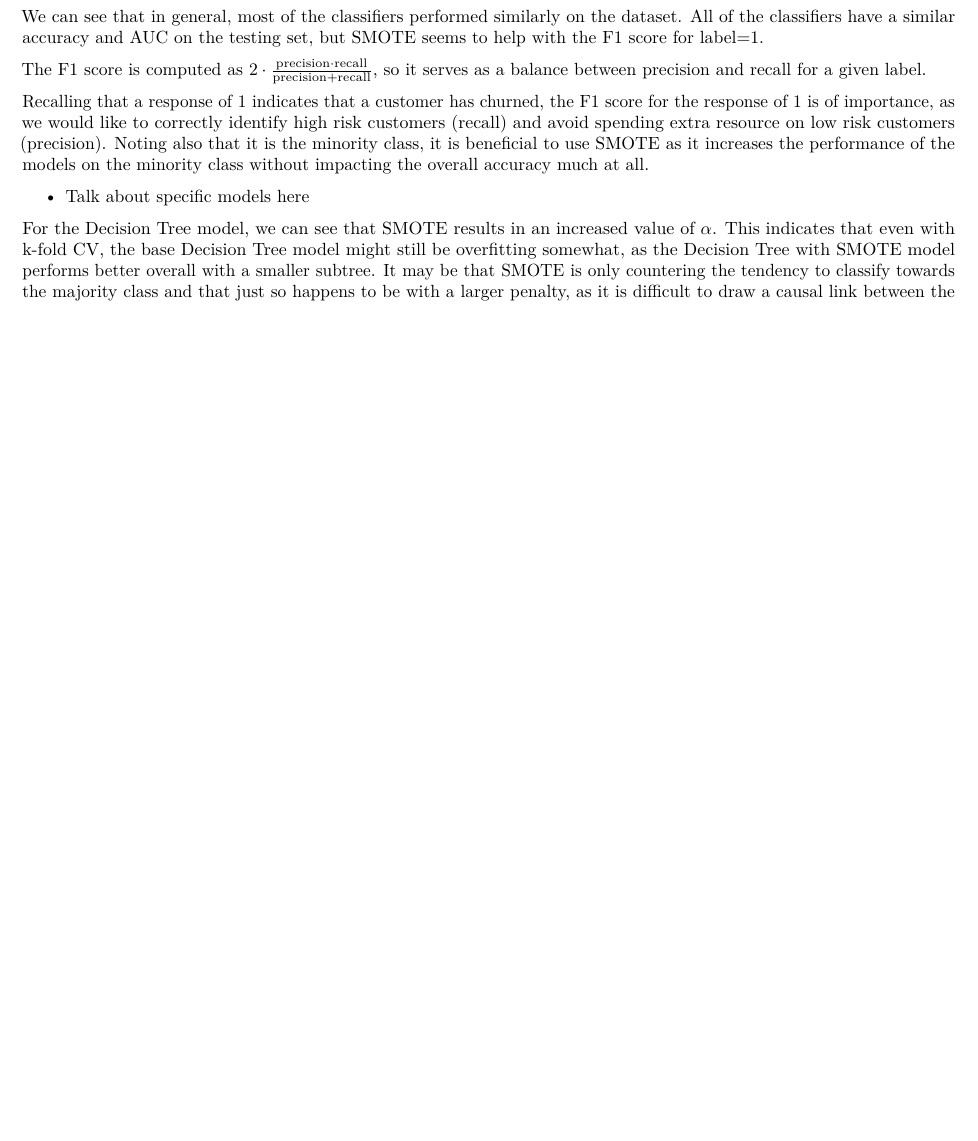
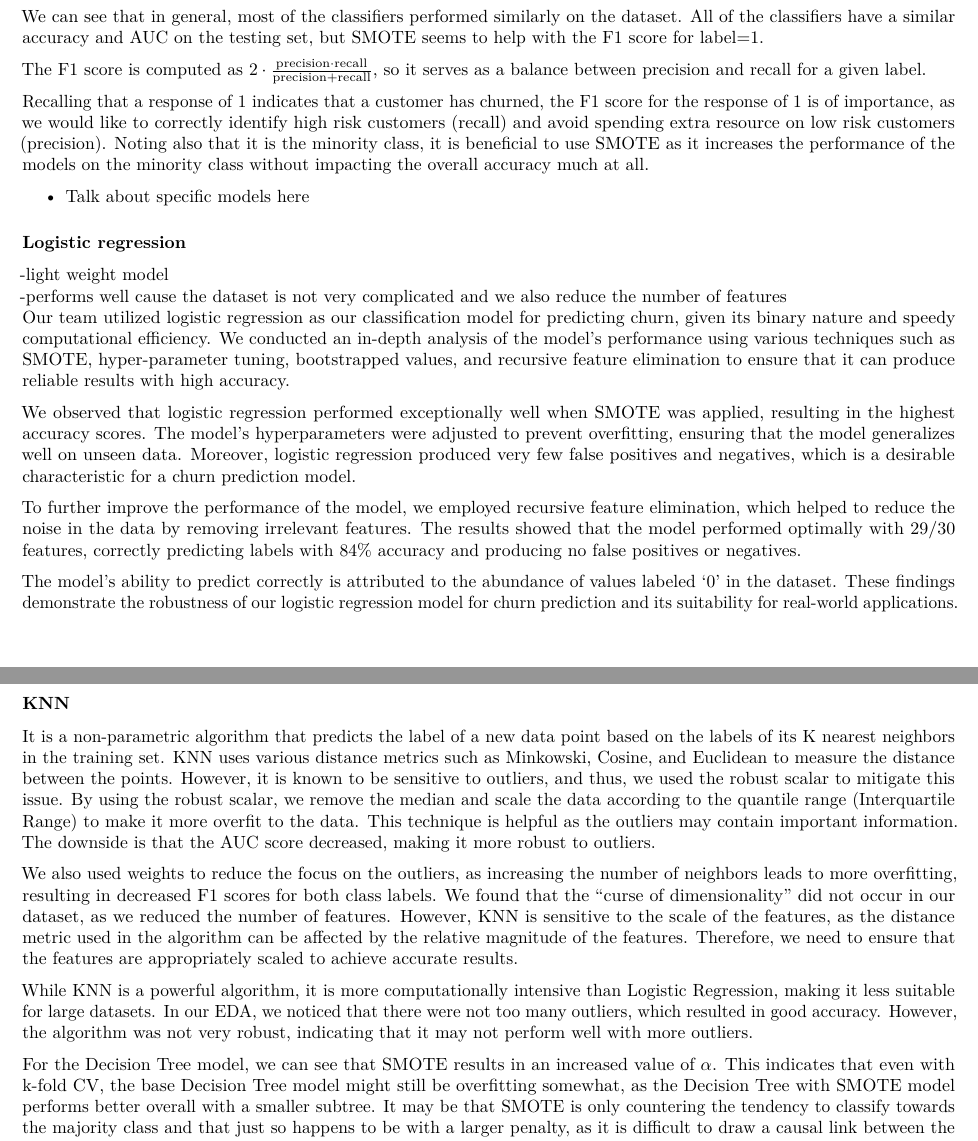
Before and after one commit to maishathasin/Telco-Customer-Churn, an R Markdown document (report.Rmd): part of page 5 of 14 before the commit and two parts of pages 5 and 6 of 15 after it, the two joined at a grey line, cut so that both start at the same text, the shorter picture padded with empty space. Rendered offline with R 4.5, knitr and Pandoc, then LaTeX, with nearby package versions.

Commit message:
add knn and lgr

```diff
--- a/report.Rmd
+++ b/report.Rmd
@@ -161,6 +160,27 @@ The F1 score is computed as $2 \cdot \frac{\text{precision} \cdot \text{recall}}
 Recalling that a response of 1 indicates that a customer has churned, the F1 score for the response of 1 is of importance, as we would like to correctly identify high risk customers (recall) and avoid spending extra resource on low risk customers (precision). Noting also that it is the minority class, it is beneficial to use SMOTE as it increases the performance of the models on the minority class without impacting the overall accuracy much at all.
 
 - Talk about specific models here
+
+### Logistic regression
+
+-light weight model
+-performs well cause the dataset is not very complicated and we also reduce the number of features
+Our team utilized logistic regression as our classification model for predicting churn, given its binary nature and speedy computational efficiency. We conducted an in-depth analysis of the model's performance using various techniques such as SMOTE, hyper-parameter tuning, bootstrapped values, and recursive feature elimination to ensure that it can produce reliable results with high accuracy.
+
+We observed that logistic regression performed exceptionally well when SMOTE was applied, resulting in the highest accuracy scores. The model's hyperparameters were adjusted to prevent overfitting, ensuring that the model generalizes well on unseen data. Moreover, logistic regression produced very few false positives and negatives, which is a desirable characteristic for a churn prediction model.
+
+To further improve the performance of the model, we employed recursive feature elimination, which helped to reduce the noise in the data by removing irrelevant features. The results showed that the model performed optimally with 29/30 features, correctly predicting labels with 84% accuracy and producing no false positives or negatives.
+
+The model's ability to predict correctly is attributed to the abundance of values labeled '0' in the dataset. These findings demonstrate the robustness of our logistic regression model for churn prediction and its suitability for real-world applications.
+
+### KNN
+It is a non-parametric algorithm that predicts the label of a new data point based on the labels of its K nearest neighbors in the training set. KNN uses various distance metrics such as Minkowski, Cosine, and Euclidean to measure the distance between the points. However, it is known to be sensitive to outliers, and thus, we used the robust scalar to mitigate this issue. By using the robust scalar, we remove the median and scale the data according to the quantile range (Interquartile Range) to make it more overfit to the data. This technique is helpful as the outliers may contain important information. The downside is that the AUC score decreased, making it more robust to outliers.
+
+We also used weights to reduce the focus on the outliers, as increasing the number of neighbors leads to more overfitting, resulting in decreased F1 scores for both class labels. We found that the "curse of dimensionality" did not occur in our dataset, as we reduced the number of features. However, KNN is sensitive to the scale of the features, as the distance metric used in the algorithm can be affected by the relative magnitude of the features. Therefore, we need to ensure that the features are appropriately scaled to achieve accurate results.
+
+While KNN is a powerful algorithm, it is more computationally intensive than Logistic Regression, making it less suitable for large datasets. In our EDA, we noticed that there were not too many outliers, which resulted in good accuracy. However, the algorithm was not very robust, indicating that it may not perform well with more outliers.
+
+
 
 For the Decision Tree model, we can see that SMOTE results in an increased value of $\alpha$. This indicates that even with k-fold CV, the base Decision Tree model might still be overfitting somewhat, as the Decision Tree with SMOTE model performs better overall with a smaller subtree. It may be that SMOTE is only countering the tendency to classify towards the majority class and that just so happens to be with a larger penalty, as it is difficult to draw a causal link between the two.
 
```
Also changed, not shown: report.pdf, report.Rmd (1 more changed lines).
